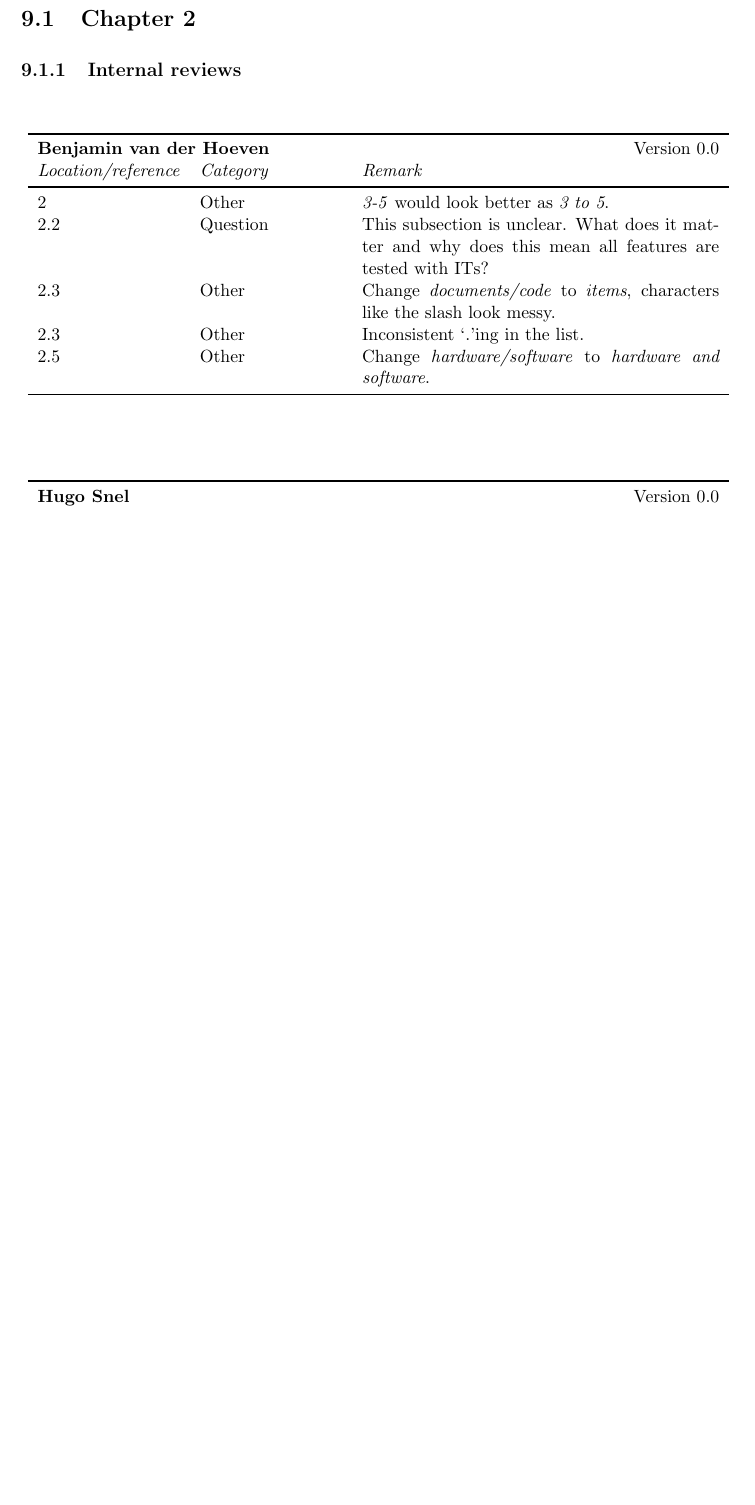
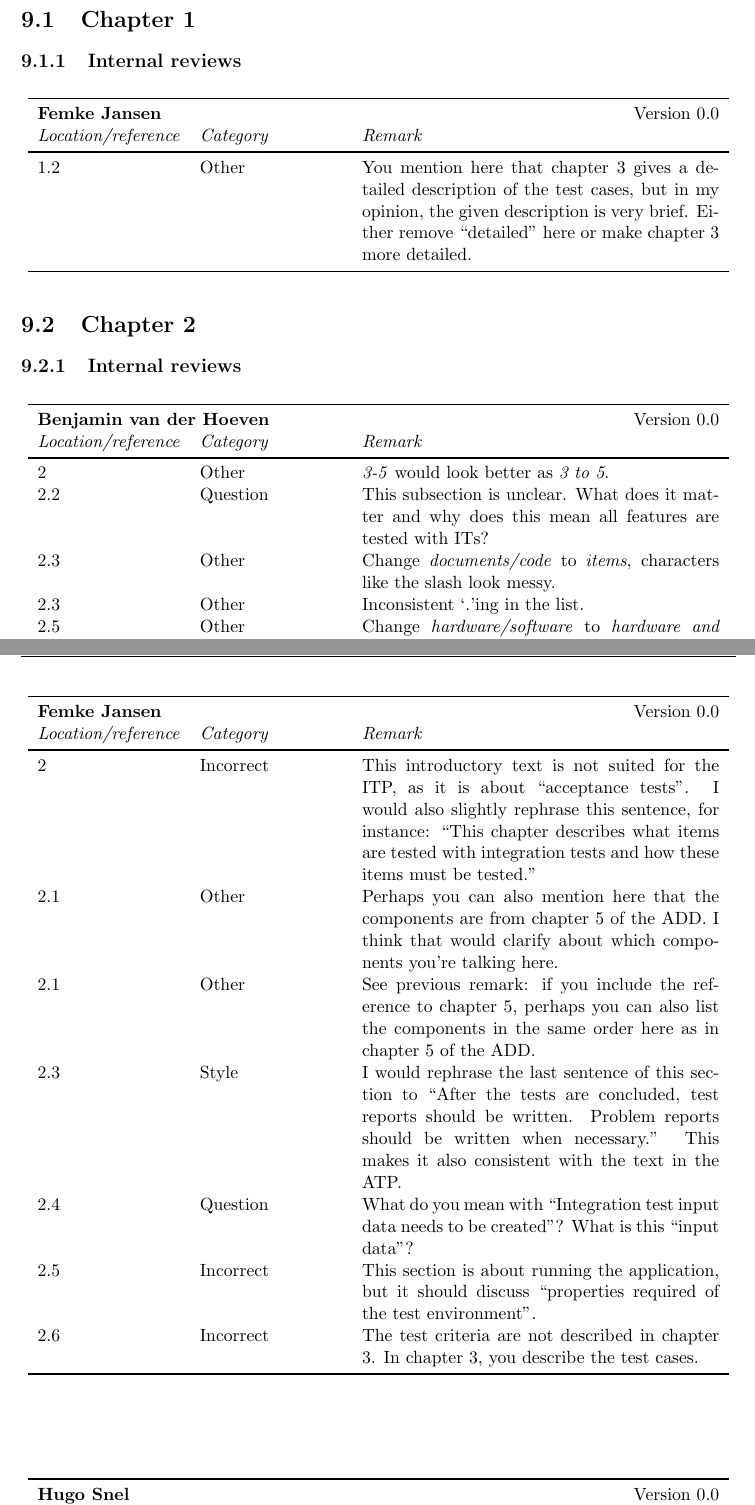
Before and after one commit to Fingerpaint/sep-docs, a LaTeX thesis (Reviews/Feedback.tex, which reads Reviews/ITP-feedback.tex): part of page 82 of 83 before the commit and two parts of pages 83 and 84 of 85 after it, the two joined at a grey line, cut so that both start at the same text, the shorter picture padded with empty space. Compiled offline with pdfLaTeX.

Commit message:
Included feedback on ITP-0.0

```diff
--- a/Reviews/ITP-feedback.tex
+++ b/Reviews/ITP-feedback.tex
@@ -1,4 +1,10 @@
 \chapter{ITP feedback}
+
+\section{Chapter 1}
+\subsection{Internal reviews}
+\feedbackTableStart{\femke{}}{0.0}
+1.2 & Other & You mention here that chapter 3 gives a detailed description of the test cases, but in my opinion, the given description is very brief. Either remove ``detailed'' here or make chapter 3 more detailed. \\
+\end{longtable}
 
 \section{Chapter 2}
 \subsection{Internal reviews}
@@ -8,6 +14,16 @@
 2.3 & Other & Change \emph{documents/code} to \emph{items}, characters like the slash look messy. \\
 2.3 & Other & Inconsistent `.'ing in the list. \\
 2.5 & Other & Change \emph{hardware/software} to \emph{hardware and software}. \\
+\end{longtable}
+
+\feedbackTableStart{\femke{}}{0.0}
+2 & Incorrect & This introductory text is not suited for the ITP, as it is about ``acceptance tests''. I would also slightly rephrase this sentence, for instance: ``This chapter describes what items are tested with integration tests and how these items must be tested.'' \\
+2.1 & Other & Perhaps you can also mention here that the components are from chapter 5 of the ADD. I think that would clarify about which components you're talking here. \\
+2.1 & Other & See previous remark: if you include the reference to chapter 5, perhaps you can also list the components in the same order here as in chapter 5 of the ADD. \\
+2.3 & Style & I would rephrase the last sentence of this section to ``After the tests are concluded, test reports should be written. Problem reports should be written when necessary.'' This makes it also consistent with the text in the ATP. \\
+2.4 & Question & What do you mean with ``Integration test input data needs to be created''? What is this ``input data''? \\
+2.5 & Incorrect & This section is about running the application, but it should discuss ``properties required of the test environment''. \\
+2.6 & Incorrect & The test criteria are not described in chapter 3. In chapter 3, you describe the test cases. \\
 \end{longtable}
 
 \feedbackTableStart{\hugo{}}{0.0}
```
Also changed, not shown: Reviews/ITP-feedback.tex (7 more changed lines).
